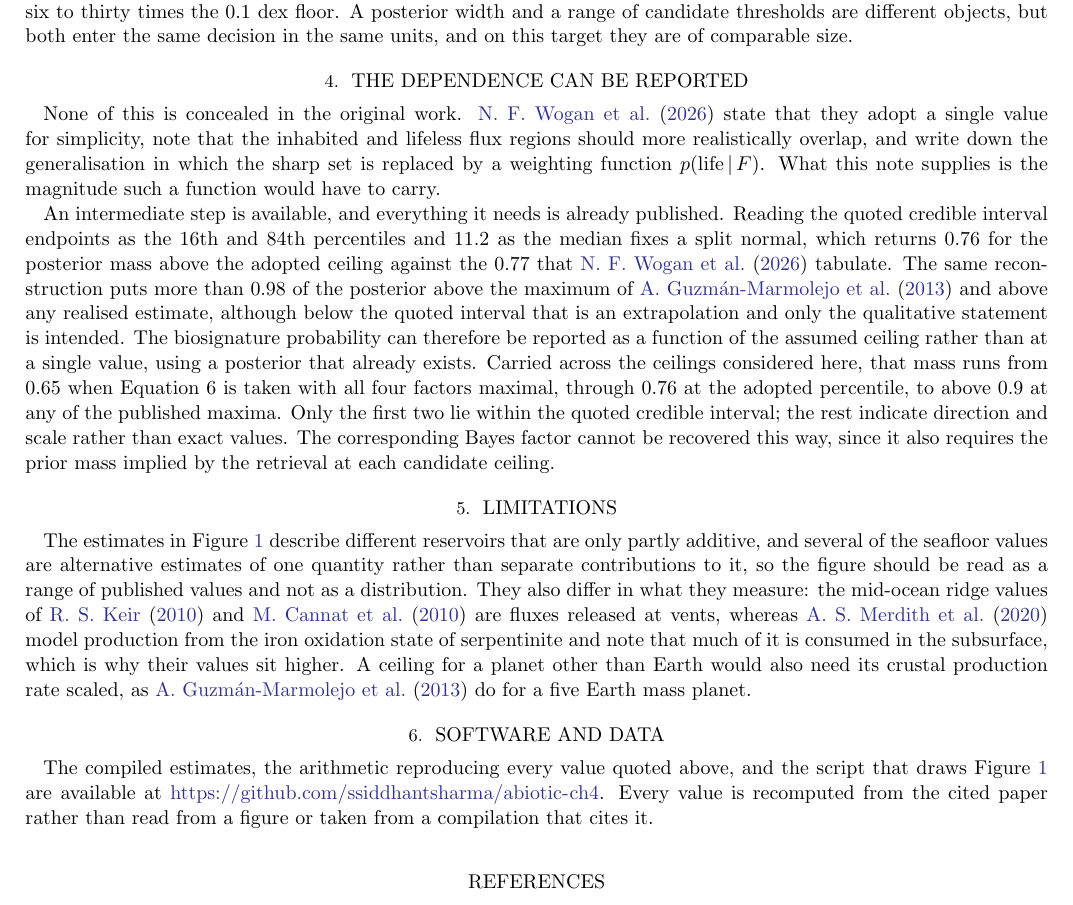
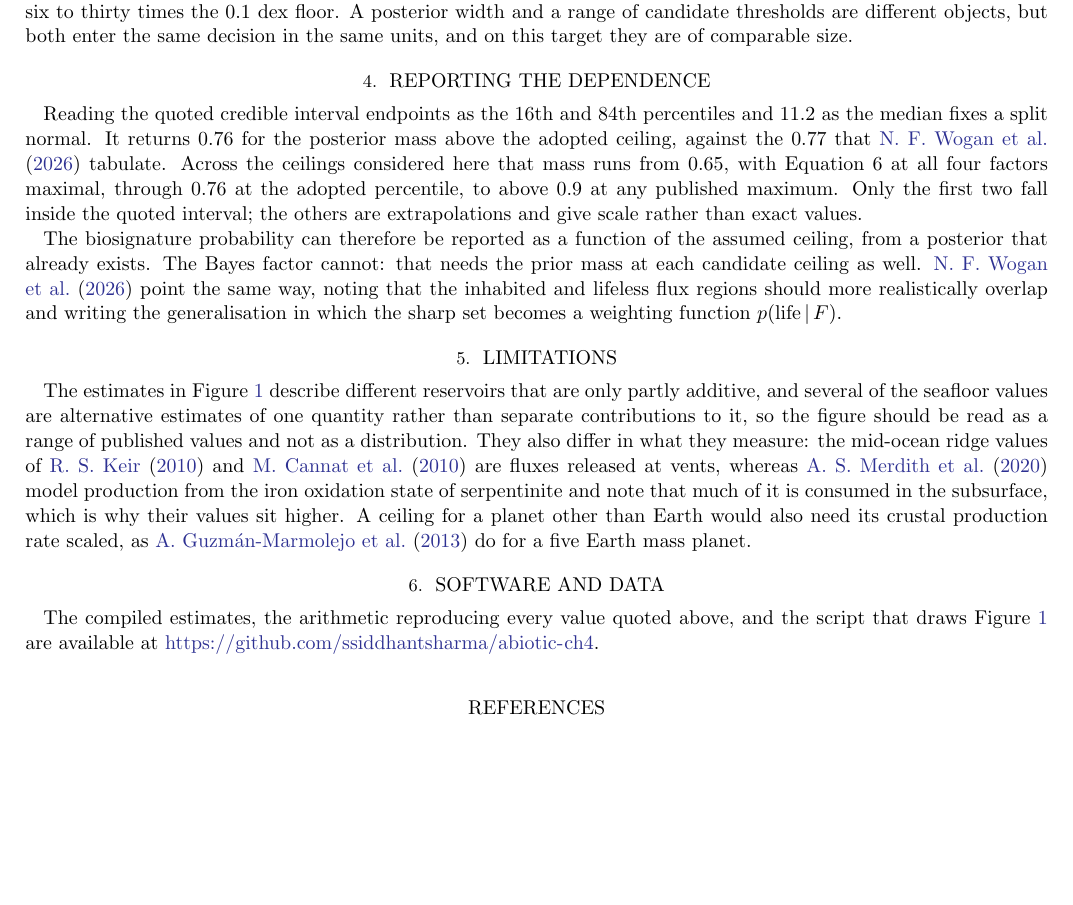
Before and after one commit to ssiddhantsharma/abiotic-ch4, a LaTeX paper (note/rnaas.tex): part of page 3 of 4, cut so that both start at the same text, the shorter picture padded with empty space. The pictures show the PDF file note/rnaas.pdf that the author committed with the source.

Commit message:
Rewrite Section 4 plainly and drop the provenance sentence
The section opened by protesting that nothing was concealed, announced that an
intermediate step was available before taking it, and described its own contribution
in the third person. It now states the reconstruction, the numbers it gives, and what
it cannot give, in that order. Section retitled to match.

Removed the Software and Data sentence about recomputing values from cited papers;
that belongs in the repository, not the note.

```diff
--- a/note/rnaas.tex
+++ b/note/rnaas.tex
@@ -139,30 +139,22 @@ times the 0.1 dex floor. A posterior width and a range of candidate thresholds a
 different objects, but both enter the same decision in the same units, and on this
 target they are of comparable size.
 
-\section{The dependence can be reported} \label{sec:reportable}
+\section{Reporting the dependence} \label{sec:reportable}
 
-None of this is concealed in the original work. \citet{wogan2026} state that they
-adopt a single value for simplicity, note that the inhabited and lifeless flux
-regions should more realistically overlap, and write down the generalisation in
-which the sharp set is replaced by a weighting function $p(\mathrm{life}\,|\,F)$. What this note supplies is the
-magnitude such a function would have to carry.
+Reading the quoted credible interval endpoints as the 16th and 84th percentiles and
+11.2 as the median fixes a split normal. It returns 0.76 for the posterior mass above
+the adopted ceiling, against the 0.77 that \citet{wogan2026} tabulate. Across the
+ceilings considered here that mass runs from 0.65, with Equation 6 at all four
+factors maximal, through 0.76 at the adopted percentile, to above 0.9 at any
+published maximum. Only the first two fall inside the quoted interval; the others are
+extrapolations and give scale rather than exact values.
 
-An intermediate step is available, and everything it needs is already published.
-Reading the quoted credible interval endpoints as the 16th and
-84th percentiles and 11.2 as the median fixes a split normal, which returns 0.76 for
-the posterior mass above the adopted ceiling against the 0.77 that \citet{wogan2026}
-tabulate. The same reconstruction puts more than 0.98 of the posterior above the
-maximum of \citet{guzman2013} and above any realised estimate, although below the
-quoted interval that is an extrapolation and only the qualitative statement is
-intended. The biosignature probability can therefore be reported as a function of
-the assumed ceiling rather than at a single value, using a posterior that already
-exists. Carried across the ceilings considered here, that mass runs from 0.65 when
-Equation 6 is taken with all four factors maximal, through 0.76 at the adopted
-percentile, to above 0.9 at any of the published maxima. Only the first two lie
-within the quoted credible interval; the rest indicate direction and scale rather
-than exact values. The corresponding Bayes factor cannot be recovered this way,
-since it also requires the prior mass implied by the retrieval at each candidate
-ceiling.
+The biosignature probability can therefore be reported as a function of the assumed
+ceiling, from a posterior that already exists. The Bayes factor cannot: that needs
+the prior mass at each candidate ceiling as well. \citet{wogan2026} point the same
+way, noting that the inhabited and lifeless flux regions should more realistically
+overlap and writing the generalisation in which the sharp set becomes a weighting
+function $p(\mathrm{life}\,|\,F)$.
 
 \section{Limitations} \label{sec:limits}
 
@@ -181,8 +173,7 @@ for a five Earth mass planet.
 
 The compiled estimates, the arithmetic reproducing every value quoted above, and the
 script that draws Figure~\ref{fig:ladder} are available at
-\url{https://github.com/ssiddhantsharma/abiotic-ch4}. Every value is recomputed from the cited
-paper rather than read from a figure or taken from a compilation that cites it.
+\url{https://github.com/ssiddhantsharma/abiotic-ch4}.
 
 \bibliographystyle{aasjournalv7}
 \bibliography{refs}
```
Also changed, not shown: note/rnaas.pdf.
